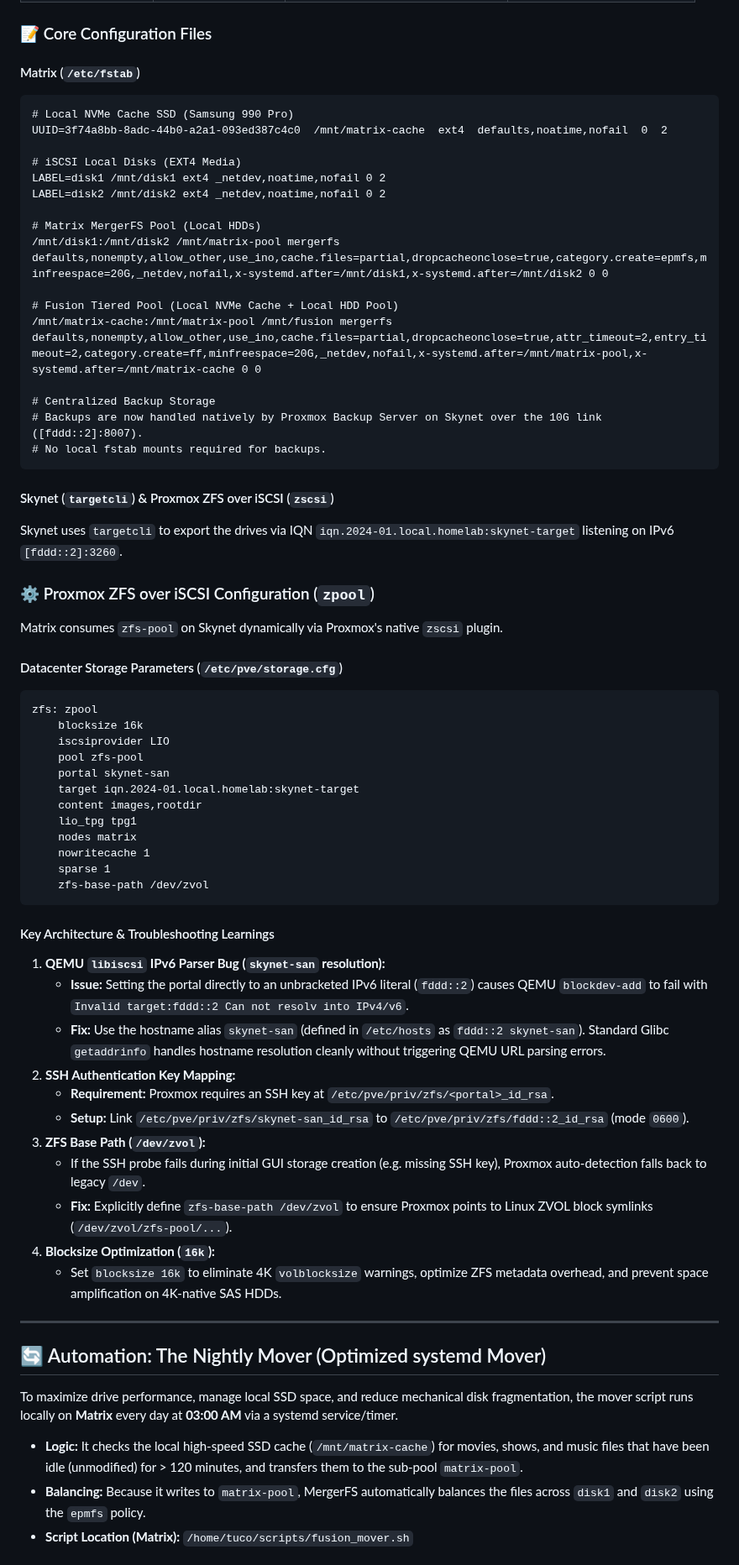
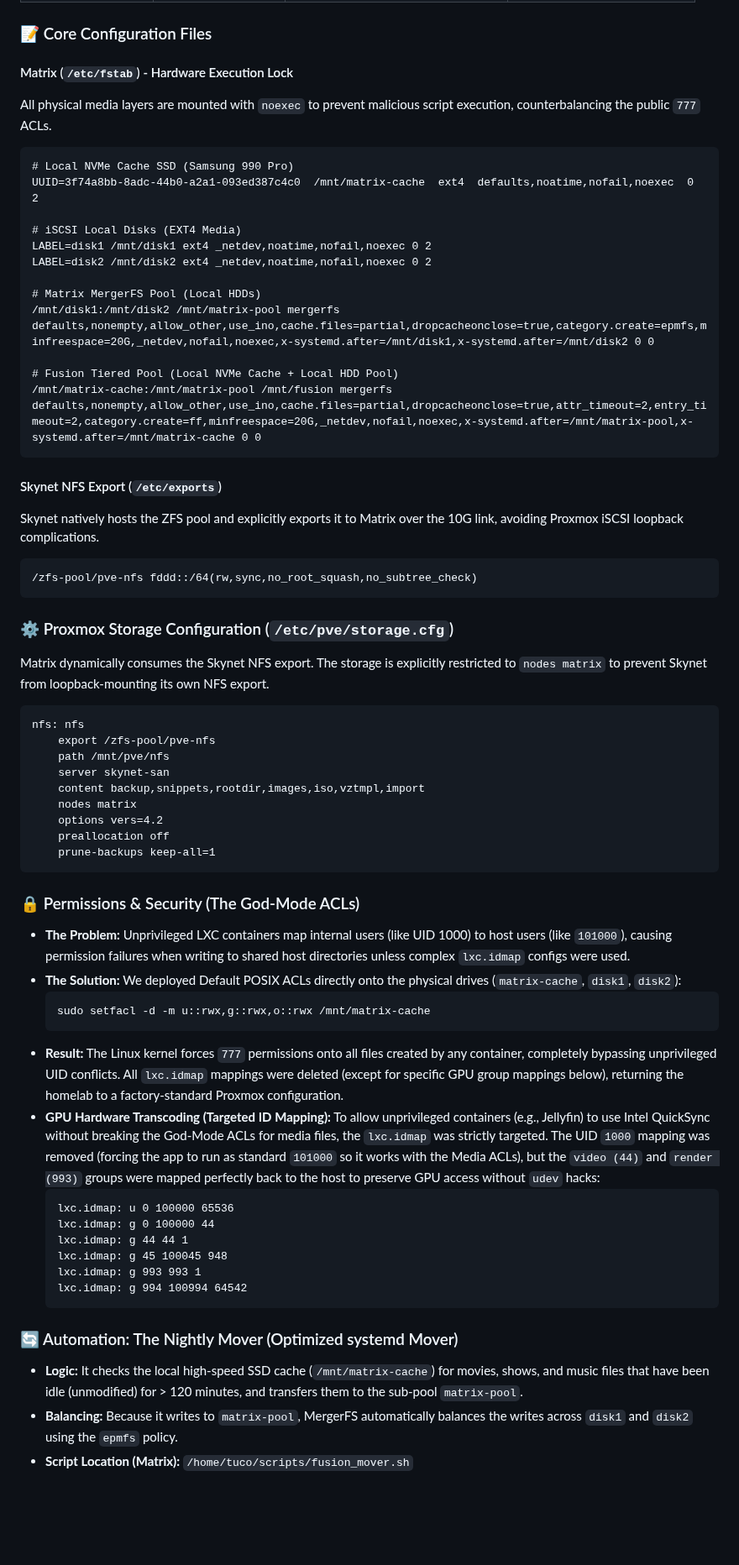
Before and after one commit to TucoPF/Homelab-Portfolio, a Markdown page: 1_Infrastructure_and_Architecture/02_Tiered_Storage_Architecture.md, the part around one of its changes. Shown at 84% size. Rendered like a GitHub page; blank space fills up the shorter version.

````diff
--- a/1_Infrastructure_and_Architecture/02_Tiered_Storage_Architecture.md
+++ b/1_Infrastructure_and_Architecture/02_Tiered_Storage_Architecture.md
@@ -23,67 +23,61 @@ This section reflects the transition of **Skynet** to a pure iSCSI SAN Backend a
 | N/A (Skynet Native) | N/A | ZFS Member (`/dev/sdc` on Skynet)| Cloud Tier (`zfs-pool` Mirror) |
 
 ### 📝 Core Configuration Files
-#### Matrix (`/etc/fstab`)
+#### Matrix (`/etc/fstab`) - Hardware Execution Lock
+All physical media layers are mounted with `noexec` to prevent malicious script execution, counterbalancing the public `777` ACLs.
 ```text
 # Local NVMe Cache SSD (Samsung 990 Pro)
-UUID=3f74a8bb-8adc-44b0-a2a1-093ed387c4c0  /mnt/matrix-cache  ext4  defaults,noatime,nofail  0  2
+UUID=3f74a8bb-8adc-44b0-a2a1-093ed387c4c0  /mnt/matrix-cache  ext4  defaults,noatime,nofail,noexec  0  2
 
 # iSCSI Local Disks (EXT4 Media)
-LABEL=disk1 /mnt/disk1 ext4 _netdev,noatime,nofail 0 2
-LABEL=disk2 /mnt/disk2 ext4 _netdev,noatime,nofail 0 2
+LABEL=disk1 /mnt/disk1 ext4 _netdev,noatime,nofail,noexec 0 2
+LABEL=disk2 /mnt/disk2 ext4 _netdev,noatime,nofail,noexec 0 2
 
 # Matrix MergerFS Pool (Local HDDs)
-/mnt/disk1:/mnt/disk2 /mnt/matrix-pool mergerfs defaults,nonempty,allow_other,use_ino,cache.files=partial,dropcacheonclose=true,category.create=epmfs,minfreespace=20G,_netdev,nofail,x-systemd.after=/mnt/disk1,x-systemd.after=/mnt/disk2 0 0
+/mnt/disk1:/mnt/disk2 /mnt/matrix-pool mergerfs defaults,nonempty,allow_other,use_ino,cache.files=partial,dropcacheonclose=true,category.create=epmfs,minfreespace=20G,_netdev,nofail,noexec,x-systemd.after=/mnt/disk1,x-systemd.after=/mnt/disk2 0 0
 
 # Fusion Tiered Pool (Local NVMe Cache + Local HDD Pool)
-/mnt/matrix-cache:/mnt/matrix-pool /mnt/fusion mergerfs defaults,nonempty,allow_other,use_ino,cache.files=partial,dropcacheonclose=true,attr_timeout=2,entry_timeout=2,category.create=ff,minfreespace=20G,_netdev,nofail,x-systemd.after=/mnt/matrix-pool,x-systemd.after=/mnt/matrix-cache 0 0
-
-# Centralized Backup Storage
-# Backups are now handled natively by Proxmox Backup Server on Skynet over the 10G link ([fddd::2]:8007).
-# No local fstab mounts required for backups.
+/mnt/matrix-cache:/mnt/matrix-pool /mnt/fusion mergerfs defaults,nonempty,allow_other,use_ino,cache.files=partial,dropcacheonclose=true,attr_timeout=2,entry_timeout=2,category.create=ff,minfreespace=20G,_netdev,nofail,noexec,x-systemd.after=/mnt/matrix-pool,x-systemd.after=/mnt/matrix-cache 0 0
 ```
 
-#### Skynet (`targetcli`) & Proxmox ZFS over iSCSI (`zscsi`)
-Skynet uses `targetcli` to export the drives via IQN `iqn.2024-01.local.homelab:skynet-target` listening on IPv6 `[fddd::2]:3260`.
-
-### ⚙️ Proxmox ZFS over iSCSI Configuration (`zpool`)
-Matrix consumes `zfs-pool` on Skynet dynamically via Proxmox's native `zscsi` plugin.
-
-#### Datacenter Storage Parameters (`/etc/pve/storage.cfg`)
+#### Skynet NFS Export (`/etc/exports`)
+Skynet natively hosts the ZFS pool and explicitly exports it to Matrix over the 10G link, avoiding Proxmox iSCSI loopback complications.
 ```text
-zfs: zpool
-	blocksize 16k
-	iscsiprovider LIO
-	pool zfs-pool
-	portal skynet-san
-	target iqn.2024-01.local.homelab:skynet-target
-	content images,rootdir
-	lio_tpg tpg1
-	nodes matrix
-	nowritecache 1
-	sparse 1
-	zfs-base-path /dev/zvol
+/zfs-pool/pve-nfs fddd::/64(rw,sync,no_root_squash,no_subtree_check)
 ```
 
-#### Key Architecture & Troubleshooting Learnings
-1. **QEMU `libiscsi` IPv6 Parser Bug (`skynet-san` resolution):**
-   * **Issue:** Setting the portal directly to an unbracketed IPv6 literal (`fddd::2`) causes QEMU `blockdev-add` to fail with `Invalid target:fddd::2 Can not resolv into IPv4/v6`.
-   * **Fix:** Use the hostname alias `skynet-san` (defined in `/etc/hosts` as `fddd::2 skynet-san`). Standard Glibc `getaddrinfo` handles hostname resolution cleanly without triggering QEMU URL parsing errors.
-2. **SSH Authentication Key Mapping:**
-   * **Requirement:** Proxmox requires an SSH key at `/etc/pve/priv/zfs/<portal>_id_rsa`.
-   * **Setup:** Link `/etc/pve/priv/zfs/skynet-san_id_rsa` to `/etc/pve/priv/zfs/fddd::2_id_rsa` (mode `0600`).
-3. **ZFS Base Path (`/dev/zvol`):**
-   * If the SSH probe fails during initial GUI storage creation (e.g. missing SSH key), Proxmox auto-detection falls back to legacy `/dev`.
-   * **Fix:** Explicitly define `zfs-base-path /dev/zvol` to ensure Proxmox points to Linux ZVOL block symlinks (`/dev/zvol/zfs-pool/...`).
-4. **Blocksize Optimization (`16k`):**
-   * Set `blocksize 16k` to eliminate 4K `volblocksize` warnings, optimize ZFS metadata overhead, and prevent space amplification on 4K-native SAS HDDs.
+### ⚙️ Proxmox Storage Configuration (`/etc/pve/storage.cfg`)
+Matrix dynamically consumes the Skynet NFS export. The storage is explicitly restricted to `nodes matrix` to prevent Skynet from loopback-mounting its own NFS export.
+```text
+nfs: nfs
+	export /zfs-pool/pve-nfs
+	path /mnt/pve/nfs
+	server skynet-san
+	content backup,snippets,rootdir,images,iso,vztmpl,import
+	nodes matrix
+	options vers=4.2
+	preallocation off
+	prune-backups keep-all=1
+```
 
----
-
-## 🔄 Automation: The Nightly Mover (Optimized systemd Mover)
-To maximize drive performance, manage local SSD space, and reduce mechanical disk fragmentation, the mover script runs locally on **Matrix** every day at **03:00 AM** via a systemd service/timer.
-
+### 🔒 Permissions & Security (The God-Mode ACLs)
+*   **The Problem:** Unprivileged LXC containers map internal users (like UID 1000) to host users (like `101000`), causing permission failures when writing to shared host directories unless complex `lxc.idmap` configs were used.
+*   **The Solution:** We deployed Default POSIX ACLs directly onto the physical drives (`matrix-cache`, `disk1`, `disk2`):
+    ```bash
+    sudo setfacl -d -m u::rwx,g::rwx,o::rwx /mnt/matrix-cache
+    ```
+*   **Result:** The Linux kernel forces `777` permissions onto all files created by any container, completely bypassing unprivileged UID conflicts. All `lxc.idmap` mappings were deleted (except for specific GPU group mappings below), returning the homelab to a factory-standard Proxmox configuration.
+*   **GPU Hardware Transcoding (Targeted ID Mapping):** To allow unprivileged containers (e.g., Jellyfin) to use Intel QuickSync without breaking the God-Mode ACLs for media files, the `lxc.idmap` was strictly targeted. The UID `1000` mapping was removed (forcing the app to run as standard `101000` so it works with the Media ACLs), but the `video (44)` and `render (993)` groups were mapped perfectly back to the host to preserve GPU access without `udev` hacks:
+    ```text
+    lxc.idmap: u 0 100000 65536
+    lxc.idmap: g 0 100000 44
+    lxc.idmap: g 44 44 1
+    lxc.idmap: g 45 100045 948
+    lxc.idmap: g 993 993 1
+    lxc.idmap: g 994 100994 64542
+    ```
+### 🔄 Automation: The Nightly Mover (Optimized systemd Mover)
 *   **Logic:** It checks the local high-speed SSD cache (`/mnt/matrix-cache`) for movies, shows, and music files that have been idle (unmodified) for > 120 minutes, and transfers them to the sub-pool `matrix-pool`.
-*   **Balancing:** Because it writes to `matrix-pool`, MergerFS automatically balances the files across `disk1` and `disk2` using the `epmfs` policy.
+*   **Balancing:** Because it writes to `matrix-pool`, MergerFS automatically balances the writes across `disk1` and `disk2` using the `epmfs` policy.
 *   **Script Location (Matrix):** `/home/tuco/scripts/fusion_mover.sh`
 
````
Also changed, not shown: other parts of 1_Infrastructure_and_Architecture/02_Tiered_Storage_Architecture.md (+20 -16 lines).
